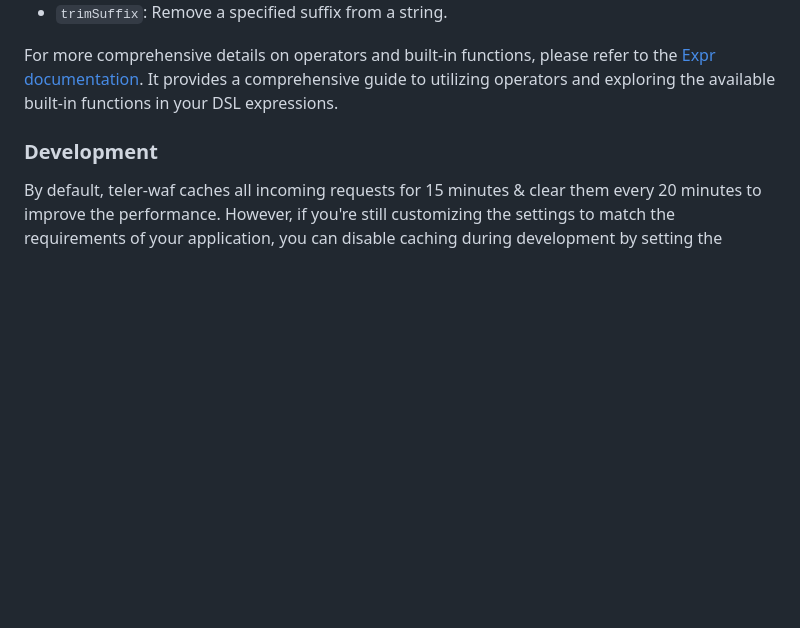
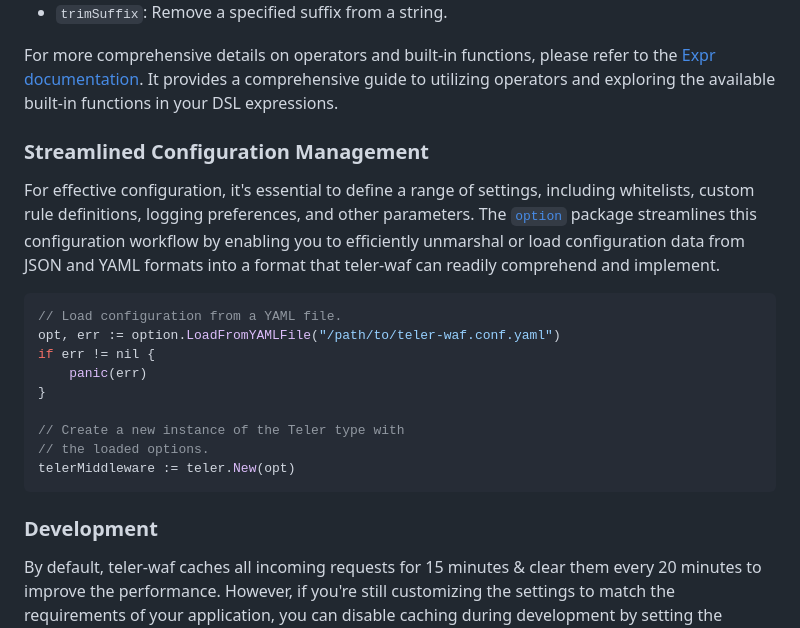
Before and after one commit to teler-sh/teler-waf, a Markdown page: README.md, the part around the change. Drawn GitHub-style; blank space fills up the shorter version.

Commit message:
docs(README): add option pkg usage

````diff
--- a/README.md
+++ b/README.md
@@ -335,6 +335,22 @@ Also, you have access to a variety of functions. These functions encompass both
 
 For more comprehensive details on operators and built-in functions, please refer to the [Expr documentation](https://expr.medv.io/docs/Getting-Started). It provides a comprehensive guide to utilizing operators and exploring the available built-in functions in your DSL expressions.
 
+### Streamlined Configuration Management
+
+For effective configuration, it's essential to define a range of settings, including whitelists, custom rule definitions, logging preferences, and other parameters. The [`option`](https://pkg.go.dev/github.com/kitabisa/teler-waf/option) package streamlines this configuration workflow by enabling you to efficiently unmarshal or load configuration data from JSON and YAML formats into a format that teler-waf can readily comprehend and implement.
+
+```go
+// Load configuration from a YAML file.
+opt, err := option.LoadFromYAMLFile("/path/to/teler-waf.conf.yaml")
+if err != nil {
+    panic(err)
+}
+
+// Create a new instance of the Teler type with
+// the loaded options.
+telerMiddleware := teler.New(opt)
+```
+
 ### Development
 
 By default, teler-waf caches all incoming requests for 15 minutes & clear them every 20 minutes to improve the performance. However, if you're still customizing the settings to match the requirements of your application, you can disable caching during development by setting the development mode option to `true`. This will prevent incoming requests from being cached and can be helpful for debugging purposes.
````
